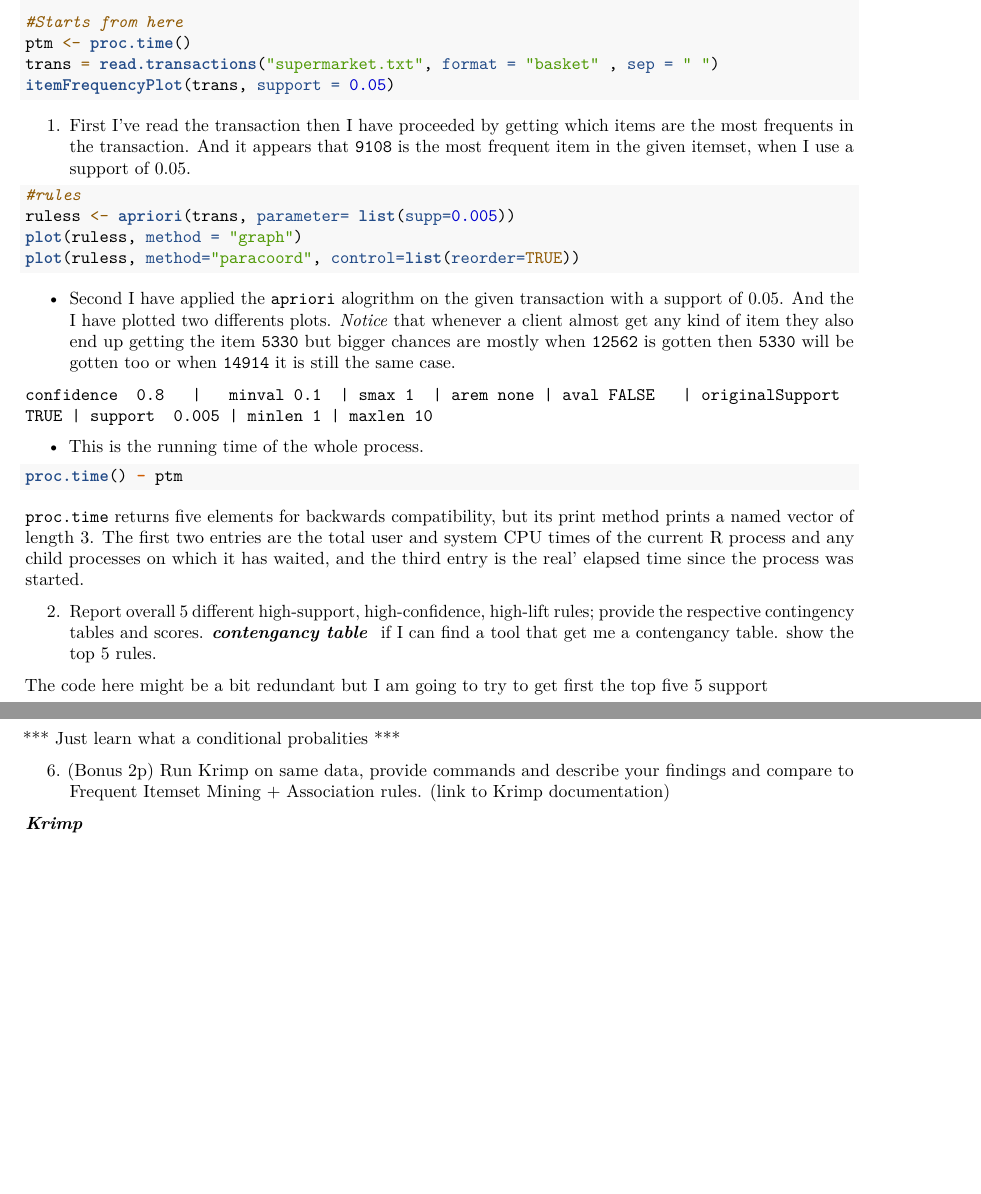
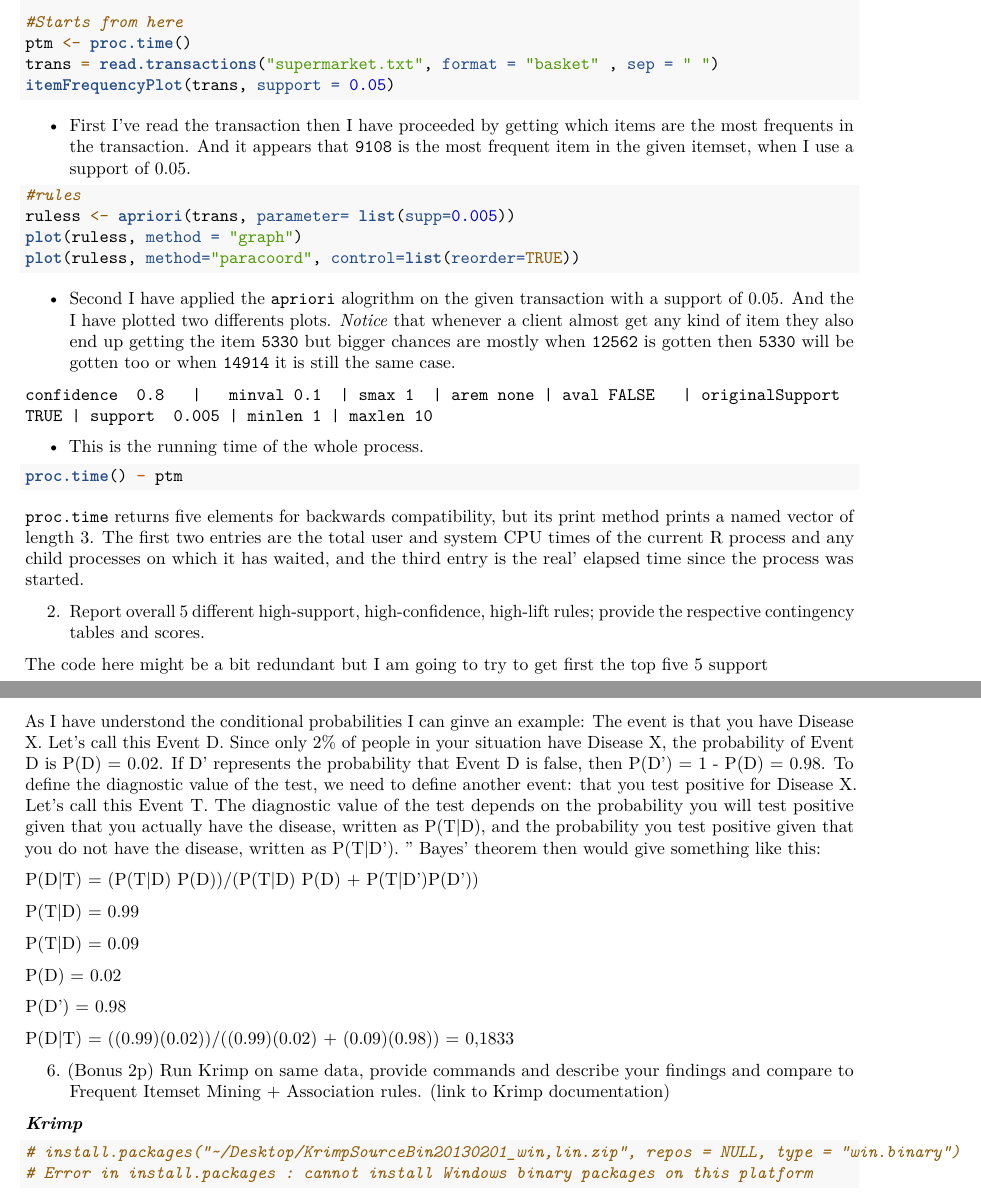
Before and after one commit to FottyM/DataMining, an R Markdown document (R/coursework7.Rmd): two parts of pages 1 and 3 of 3, joined at a grey line, cut so that both start at the same text, the shorter picture padded with empty space. Rendered offline with R 4.5, knitr and Pandoc, then LaTeX, with nearby package versions; the code chunks are not run, so their results and figures are left out.

Commit message:
done as much as I could

````diff
--- a/R/coursework7.Rmd
+++ b/R/coursework7.Rmd
@@ -29,7 +29,7 @@ itemFrequencyPlot(trans, support = 0.05)
 ```
 
 
-1.  First I've read the transaction then I have proceeded by getting which items are the most frequents in the transaction. And it appears that `9108` is the most frequent item in the given itemset, when I use a support of 0.05.
+*  First I've read the transaction then I have proceeded by getting which items are the most frequents in the transaction. And it appears that `9108` is the most frequent item in the given itemset, when I use a support of 0.05.
 
 
 ```{r, message=FALSE, fig.retina=T}
@@ -58,9 +58,6 @@ proc.time() - ptm
 `proc.time` returns five elements for backwards compatibility, but its print method prints a named vector of length 3. The first two entries are the total user and system CPU times of the current R process and any child processes on which it has waited, and the third entry is the real’ elapsed time since the process was started.
 
 2. Report overall 5 different high-support, high-confidence, high-lift rules; provide the respective contingency tables and scores.
-***contengancy table ***
-if I can find a tool that get me a contengancy table.
-show the top 5 rules.
 
 
 The code here might be a bit redundant but I am going to try to get first the top five 5 support
@@ -139,13 +130,34 @@ Knowing that we can create new marketing strategies, like placing items next to
 
 5. Select some relatively high-support high-confidence rule (A->B) and based on that example describe the conditional probabilities P(A|B) and P(B|A), as well as the Bayes rule.
 
-*** Just learn what a conditional probalities ***
+As I have understond the conditional probabilities
+I can ginve an example:
+The event is that you have Disease X. Let's call this Event D. Since only 2% of people in your situation have Disease X, the  probability of Event D is P(D) = 0.02. If D' represents the probability that Event D is false, then P(D') = 1 - P(D) = 0.98.
+To define the diagnostic value of the test, we need to define another event: that you test positive for Disease X. Let's call this Event T. The diagnostic value of the test depends on the probability you will test positive given that you actually have the disease, written as P(T|D), and the probability you test positive given that you do not have the disease, written as P(T|D'). ”
+Bayes' theorem then would give something like this:
+
+P(D|T) = (P(T|D) P(D))/(P(T|D) P(D) + P(T|D')P(D'))
+
+P(T|D) = 0.99
+
+P(T|D) = 0.09
+
+P(D) = 0.02
+
+P(D') = 0.98
+
+P(D|T) = ((0.99)(0.02))/((0.99)(0.02) + (0.09)(0.98)) = 0,1833
+
+
+
+
+
 
 6. (Bonus 2p) Run Krimp on same data, provide commands and describe your findings and compare to Frequent Itemset Mining + Association rules. (link to Krimp documentation)
 
 ***Krimp ***
 
-```{r, echo=FALSE}
-#> install.packages("~/Desktop/KrimpSourceBin20130201_win,lin.zip", repos = NULL, type = "win.binary")
-#Error in install.packages : cannot install Windows binary packages on this platform
+```{r}
+# install.packages("~/Desktop/KrimpSourceBin20130201_win,lin.zip", repos = NULL, type = "win.binary")
+# Error in install.packages : cannot install Windows binary packages on this platform
 ```
````
Also changed, not shown: R/coursework7.pdf, R/coursework7.Rmd (8 more changed lines).
